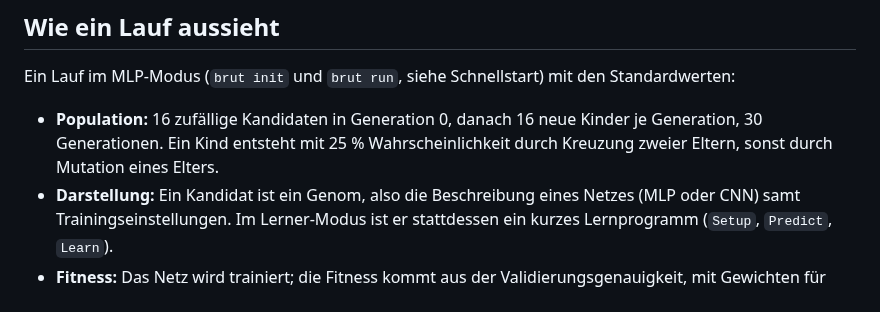
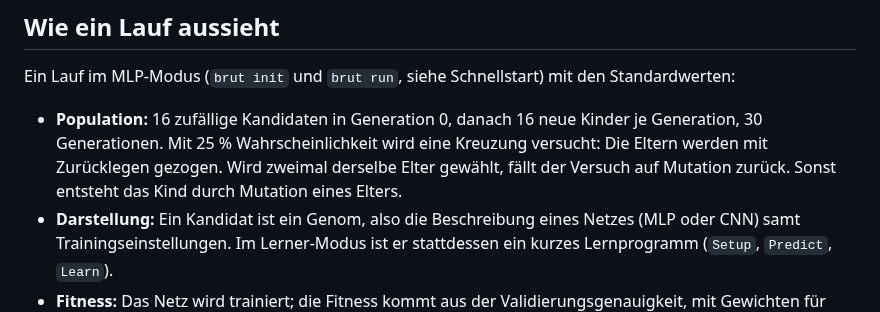
Before and after one commit to vmanke/ki-brutmaschine, a Markdown page: README.de.md, the part around the change. Drawn GitHub-style.

```diff
--- a/README.de.md
+++ b/README.de.md
@@ -130,8 +130,9 @@ Stand: 2026-10-31.
 Ein Lauf im MLP-Modus (`brut init` und `brut run`, siehe Schnellstart) mit den Standardwerten:
 
 - **Population:** 16 zufällige Kandidaten in Generation 0, danach 16 neue Kinder je
-  Generation, 30 Generationen. Ein Kind entsteht mit 25 % Wahrscheinlichkeit durch Kreuzung
-  zweier Eltern, sonst durch Mutation eines Elters.
+  Generation, 30 Generationen. Mit 25 % Wahrscheinlichkeit wird eine Kreuzung versucht:
+  Die Eltern werden mit Zurücklegen gezogen. Wird zweimal derselbe Elter gewählt, fällt der
+  Versuch auf Mutation zurück. Sonst entsteht das Kind durch Mutation eines Elters.
 - **Darstellung:** Ein Kandidat ist ein Genom, also die Beschreibung eines Netzes (MLP oder
   CNN) samt Trainingseinstellungen. Im Lerner-Modus ist er stattdessen ein kurzes
   Lernprogramm (`Setup`, `Predict`, `Learn`).
```
Also changed, not shown: README.md (+3 -2 lines).
